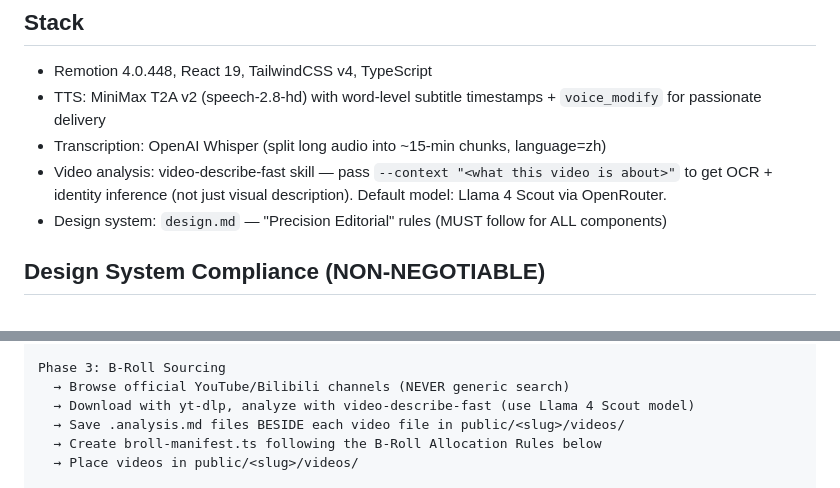
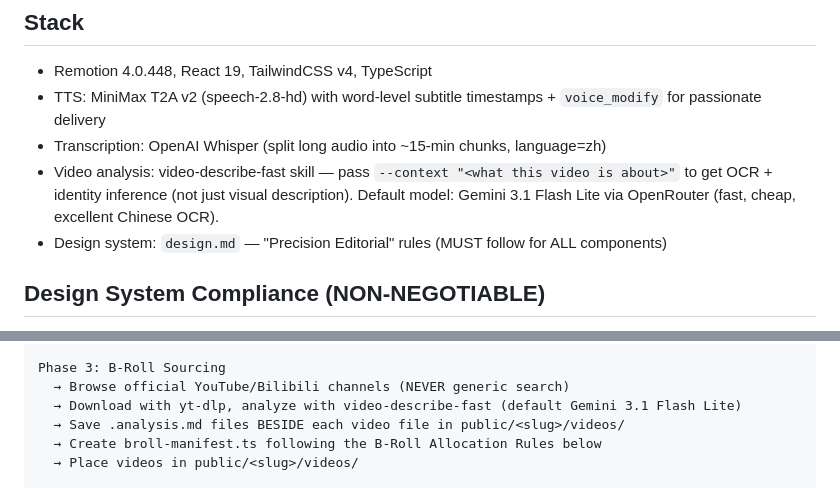
Before and after one commit to losdwind/hackstudio-lite, a Markdown page: CLAUDE.md, 2 parts joined by grey strips. Drawn GitHub-style.

Commit message:
docs: switch documented default to Gemini 3.1 Flash Lite

```diff
--- a/CLAUDE.md
+++ b/CLAUDE.md
@@ -13,7 +13,7 @@ This channel decodes global industries from a China perspective. Not just what i
 - Remotion 4.0.448, React 19, TailwindCSS v4, TypeScript
 - TTS: MiniMax T2A v2 (speech-2.8-hd) with word-level subtitle timestamps + `voice_modify` for passionate delivery
 - Transcription: OpenAI Whisper (split long audio into ~15-min chunks, language=zh)
-- Video analysis: video-describe-fast skill — pass `--context "<what this video is about>"` to get OCR + identity inference (not just visual description). Default model: Llama 4 Scout via OpenRouter.
+- Video analysis: video-describe-fast skill — pass `--context "<what this video is about>"` to get OCR + identity inference (not just visual description). Default model: Gemini 3.1 Flash Lite via OpenRouter (fast, cheap, excellent Chinese OCR).
 - Design system: `design.md` — "Precision Editorial" rules (MUST follow for ALL components)
 
 ## Design System Compliance (NON-NEGOTIABLE)
@@ -114,7 +114,7 @@ Phase 2: Script
 
 Phase 3: B-Roll Sourcing
   → Browse official YouTube/Bilibili channels (NEVER generic search)
-  → Download with yt-dlp, analyze with video-describe-fast (use Llama 4 Scout model)
+  → Download with yt-dlp, analyze with video-describe-fast (default Gemini 3.1 Flash Lite)
   → Save .analysis.md files BESIDE each video file in public/<slug>/videos/
   → Create broll-manifest.ts following the B-Roll Allocation Rules below
   → Place videos in public/<slug>/videos/
```
Also changed, not shown: 1 other file.
